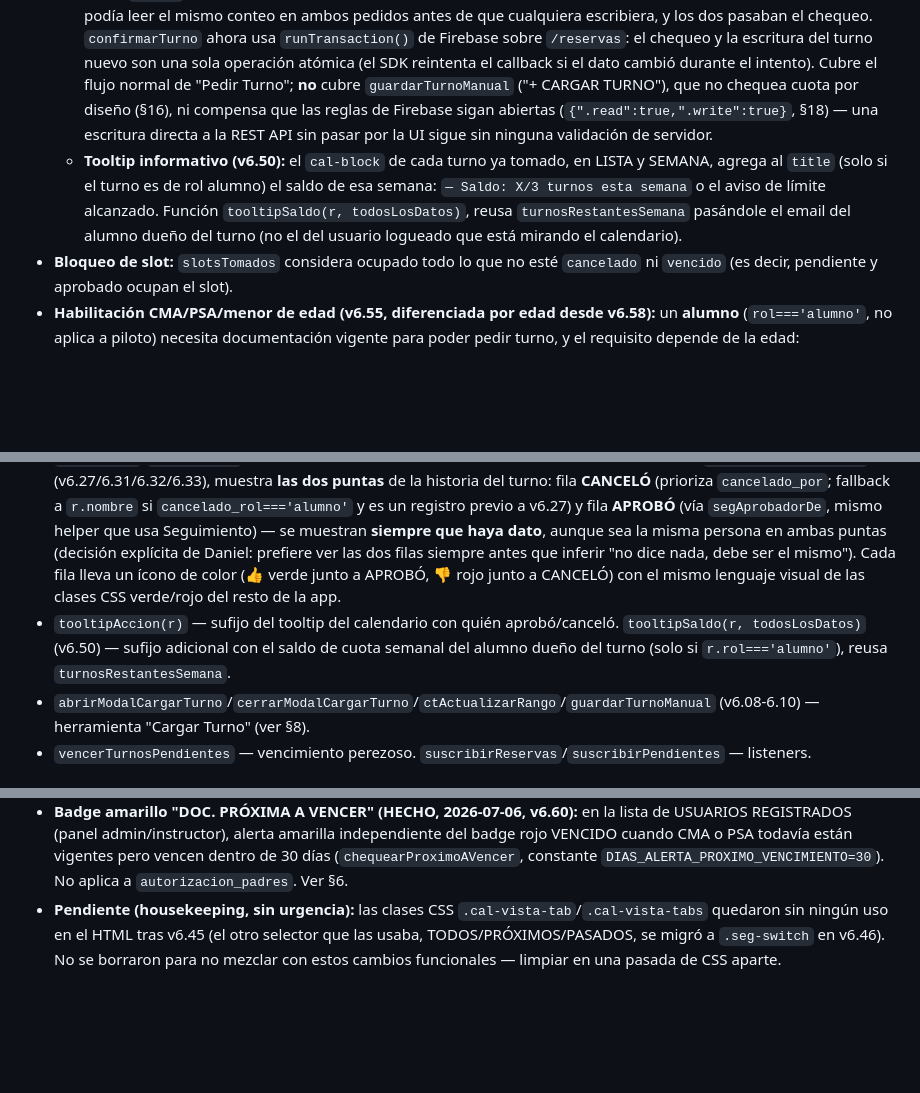
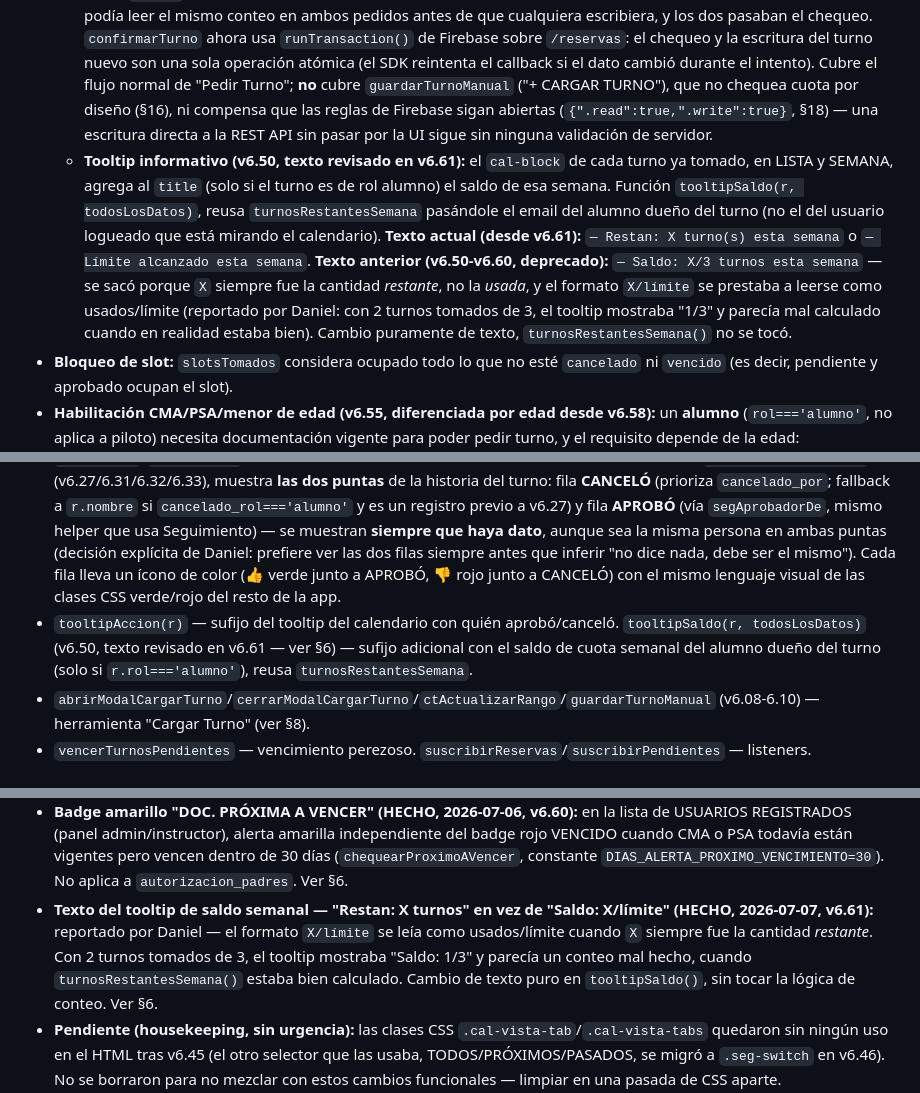
Before and after one commit to DanielTDFdev/Web-Aeroclub, a Markdown page: docs/documentacion_turnos.md, 3 parts joined by grey strips. Drawn GitHub-style; blank space fills up the shorter version.

```diff
--- a/docs/documentacion_turnos.md
+++ b/docs/documentacion_turnos.md
@@ -134,7 +134,7 @@ Definidas en la constante `AVIONES`: **LV-OAD** (instrucción, Tomahawk PA-38-11
   - **No cuentan:** `cancelado` con `cancelado_rol==='instructor'` (no es decisión del alumno, no se lo penaliza), `vencido` **sin** `aprobado_por` (nunca fue aprobado — es el caso del cron, genuinamente no voló), y **cualquier turno con `cargado_por` seteado** (v6.53 — decisión explícita de Daniel: un turno cargado por staff vía "+ CARGAR TURNO" es decisión del instructor/admin, no del alumno, mismo criterio que ya existía para cancelaciones; no debe afectar su cuota en ningún sentido, ni sumar uso ni bloquear futuros pedidos normales).
   - **Bug de conteo real (encontrado 2026-07-03, corregido en v6.52):** el filtro original (desde v6.35) excluía **todo** `estado==='vencido'` sin mirar `aprobado_por`. Como `vencerTurnosPendientes` vuelve `vencido` cualquier turno aprobado apenas pasa su horario (ver punto anterior), un alumno con vuelos ya aprobados y volados en la semana los veía "liberarse" de la cuota apenas alguien —cualquier usuario, no necesariamente el propio alumno— abría la app después de esa hora. Resultado confirmado en producción: un alumno con 5 turnos reales en una misma semana (3 `vencido`-con-aprobador + 1 `aprobado` + 1 `pendiente`), cuando el sistema solo "veía" 2 y dejaba pedir de más. Diagnosticado con un dump directo de `/reservas.json` filtrado por email (no hay forma de leer Firebase desde este entorno de trabajo, así que la verificación la hizo Daniel a mano vía consola del navegador). Corregido agregando el chequeo de `aprobado_por` al filtro.
   - **Chequeo atómico (v6.51):** el chequeo de cuota (y el de slot-tomado) vivía como un `get()` de `/reservas` seguido de un `fbPush` separado — dos pasos no atómicos. Un doble-submit (doble tap, dos pestañas, reintento de red) podía leer el mismo conteo en ambos pedidos antes de que cualquiera escribiera, y los dos pasaban el chequeo. `confirmarTurno` ahora usa `runTransaction()` de Firebase sobre `/reservas`: el chequeo y la escritura del turno nuevo son una sola operación atómica (el SDK reintenta el callback si el dato cambió durante el intento). Cubre el flujo normal de "Pedir Turno"; **no** cubre `guardarTurnoManual` ("+ CARGAR TURNO"), que no chequea cuota por diseño (§16), ni compensa que las reglas de Firebase sigan abiertas (`{".read":true,".write":true}`, §18) — una escritura directa a la REST API sin pasar por la UI sigue sin ninguna validación de servidor.
-  - **Tooltip informativo (v6.50):** el `cal-block` de cada turno ya tomado, en LISTA y SEMANA, agrega al `title` (solo si el turno es de rol alumno) el saldo de esa semana: `— Saldo: X/3 turnos esta semana` o el aviso de límite alcanzado. Función `tooltipSaldo(r, todosLosDatos)`, reusa `turnosRestantesSemana` pasándole el email del alumno dueño del turno (no el del usuario logueado que está mirando el calendario).
+  - **Tooltip informativo (v6.50, texto revisado en v6.61):** el `cal-block` de cada turno ya tomado, en LISTA y SEMANA, agrega al `title` (solo si el turno es de rol alumno) el saldo de esa semana. Función `tooltipSaldo(r, todosLosDatos)`, reusa `turnosRestantesSemana` pasándole el email del alumno dueño del turno (no el del usuario logueado que está mirando el calendario). **Texto actual (desde v6.61):** `— Restan: X turno(s) esta semana` o `— Límite alcanzado esta semana`. **Texto anterior (v6.50-v6.60, deprecado):** `— Saldo: X/3 turnos esta semana` — se sacó porque `X` siempre fue la cantidad *restante*, no la *usada*, y el formato `X/límite` se prestaba a leerse como usados/límite (reportado por Daniel: con 2 turnos tomados de 3, el tooltip mostraba "1/3" y parecía mal calculado cuando en realidad estaba bien). Cambio puramente de texto, `turnosRestantesSemana()` no se tocó.
 - **Bloqueo de slot:** `slotsTomados` considera ocupado todo lo que no esté `cancelado` ni `vencido` (es decir, pendiente y aprobado ocupan el slot).
 - **Habilitación CMA/PSA/menor de edad (v6.55, diferenciada por edad desde v6.58):** un **alumno** (`rol==='alumno'`, no aplica a piloto) necesita documentación vigente para poder pedir turno, y el requisito depende de la edad:
   - **Mayor de 18 (o sin `fecha_nac` cargada — se asume mayor por conservadurismo):** `vencimiento_cma` vigente + `vencimiento_psa` vigente (igual que antes de v6.58).
@@ -311,7 +311,7 @@ Registro de eventos (`registrarAuditoria`): login (éxito/fallo/bloqueado), regi
 - `renderTodasReservas`, `buildCalAvionTabs`, `setCalFiltroAvion`, `setCalVista`, `semanaNav`, `renderVistaSemana`, `scrollCalAHoy`, `centrarHoy`, `dibujarLineaHoraActual`.
 - `irAPendientes` — botón del banner de turnos pendientes: lleva a Reservas/LISTA (el banner persiste hasta que no queden pendientes).
 - `abrirModal`/`cerrarModal` — modal de detalle del turno (aprobar/cancelar/liberar). Cuando `estado==='cancelado'` (v6.27/6.31/6.32/6.33), muestra **las dos puntas** de la historia del turno: fila **CANCELÓ** (prioriza `cancelado_por`; fallback a `r.nombre` si `cancelado_rol==='alumno'` y es un registro previo a v6.27) y fila **APROBÓ** (vía `segAprobadorDe`, mismo helper que usa Seguimiento) — se muestran **siempre que haya dato**, aunque sea la misma persona en ambas puntas (decisión explícita de Daniel: prefiere ver las dos filas siempre antes que inferir "no dice nada, debe ser el mismo"). Cada fila lleva un ícono de color (👍 verde junto a APROBÓ, 👎 rojo junto a CANCELÓ) con el mismo lenguaje visual de las clases CSS verde/rojo del resto de la app.
-- `tooltipAccion(r)` — sufijo del tooltip del calendario con quién aprobó/canceló. `tooltipSaldo(r, todosLosDatos)` (v6.50) — sufijo adicional con el saldo de cuota semanal del alumno dueño del turno (solo si `r.rol==='alumno'`), reusa `turnosRestantesSemana`.
+- `tooltipAccion(r)` — sufijo del tooltip del calendario con quién aprobó/canceló. `tooltipSaldo(r, todosLosDatos)` (v6.50, texto revisado en v6.61 — ver §6) — sufijo adicional con el saldo de cuota semanal del alumno dueño del turno (solo si `r.rol==='alumno'`), reusa `turnosRestantesSemana`.
 - `abrirModalCargarTurno`/`cerrarModalCargarTurno`/`ctActualizarRango`/`guardarTurnoManual` (v6.08-6.10) — herramienta "Cargar Turno" (ver §8).
 - `vencerTurnosPendientes` — vencimiento perezoso. `suscribirReservas`/`suscribirPendientes` — listeners.
 
@@ -389,4 +389,5 @@ Registro de eventos (`registrarAuditoria`): login (éxito/fallo/bloqueado), regi
 - **Habilitación diferenciada por edad (HECHO, 2026-07-06, v6.58):** dos campos nuevos por alumno, `fecha_nac` (obligatoria en registro desde esta versión, no retroactiva) y `autorizacion_padres` (boolean, solo editable por instructor/admin). Nueva función `esMenorDeEdad(fecha_nac)`. `chequearHabilitacionAlumno()` ahora exige PSA solo a mayores de 18 (o sin `fecha_nac`); a menores les exige `autorizacion_padres=true` en su lugar. Mi Perfil alterna qué campo mostrar según la edad. Ver §3/§6.
 - **Username visible en modal EDITAR USUARIO y Mi Perfil (HECHO, 2026-07-06, v6.59):** el username (solo lectura, mismo tratamiento que el email) faltaba en ambos lugares desde la implementación original — agregado. Solo turnos.html, no aplica a portal-alumno.html.
 - **Badge amarillo "DOC. PRÓXIMA A VENCER" (HECHO, 2026-07-06, v6.60):** en la lista de USUARIOS REGISTRADOS (panel admin/instructor), alerta amarilla independiente del badge rojo VENCIDO cuando CMA o PSA todavía están vigentes pero vencen dentro de 30 días (`chequearProximoAVencer`, constante `DIAS_ALERTA_PROXIMO_VENCIMIENTO=30`). No aplica a `autorizacion_padres`. Ver §6.
+- **Texto del tooltip de saldo semanal — "Restan: X turnos" en vez de "Saldo: X/límite" (HECHO, 2026-07-07, v6.61):** reportado por Daniel — el formato `X/límite` se leía como usados/límite cuando `X` siempre fue la cantidad *restante*. Con 2 turnos tomados de 3, el tooltip mostraba "Saldo: 1/3" y parecía un conteo mal hecho, cuando `turnosRestantesSemana()` estaba bien calculado. Cambio de texto puro en `tooltipSaldo()`, sin tocar la lógica de conteo. Ver §6.
 - **Pendiente (housekeeping, sin urgencia):** las clases CSS `.cal-vista-tab`/`.cal-vista-tabs` quedaron sin ningún uso en el HTML tras v6.45 (el otro selector que las usaba, TODOS/PRÓXIMOS/PASADOS, se migró a `.seg-switch` en v6.46). No se borraron para no mezclar con estos cambios funcionales — limpiar en una pasada de CSS aparte.
```
Also changed, not shown: other parts of docs/documentacion_turnos.md (+2 -2 lines).
